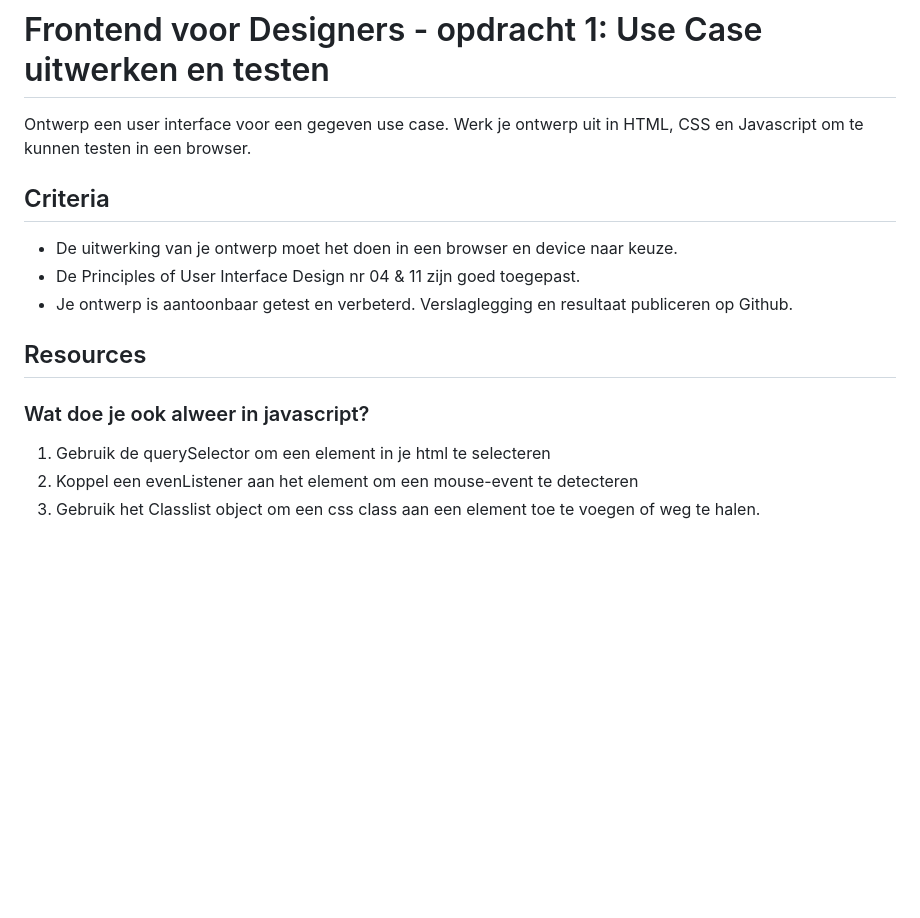
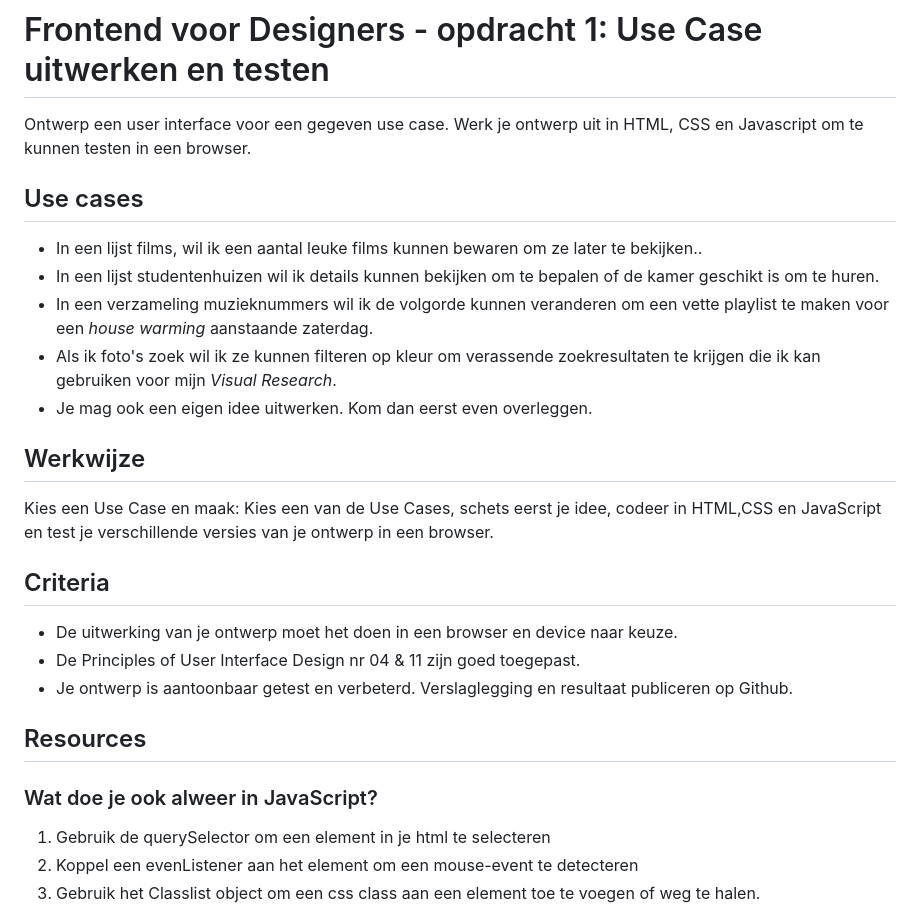
Before and after one commit to zkostop/frontend-voor-designers-1920, a Markdown page: opdracht1/README.md, the part around the change. Rendered like a GitHub page; blank space fills up the shorter version.

Commit message:
opdracht 1 demo html

```diff
--- a/opdracht1/README.md
+++ b/opdracht1/README.md
@@ -1,6 +1,16 @@
 # Frontend voor Designers - opdracht 1: Use Case uitwerken en testen
 
 Ontwerp een user interface voor een gegeven use case. Werk je ontwerp uit in HTML, CSS en Javascript om te kunnen testen in een browser.
+
+## Use cases
+- In een lijst films, wil ik een aantal leuke films kunnen bewaren om ze later te bekijken..
+- In een lijst studentenhuizen wil ik details kunnen bekijken om te bepalen of de kamer geschikt is om te huren.
+- In een verzameling muzieknummers wil ik de volgorde kunnen veranderen om een vette playlist te maken voor een _house warming_ aanstaande zaterdag.
+- Als ik foto's zoek wil ik ze kunnen filteren op kleur om verassende zoekresultaten te krijgen die ik kan gebruiken voor mijn _Visual Research_.
+- Je mag ook een eigen idee uitwerken. Kom dan eerst even overleggen.
+
+## Werkwijze
+Kies een Use Case en maak: Kies een van de Use Cases, schets eerst je idee, codeer in HTML,CSS en JavaScript en test je verschillende versies van je ontwerp in een browser.
 
 ## Criteria
 
@@ -10,7 +20,7 @@ Ontwerp een user interface voor een gegeven use case. Werk je ontwerp uit in HTM
 
 ## Resources
 
-### Wat doe je ook alweer in javascript?
+### Wat doe je ook alweer in JavaScript?
 
 1. Gebruik de querySelector om een element in je html te selecteren
 2. Koppel een evenListener aan het element om een mouse-event te detecteren
```
Also changed, not shown: opdracht1/img/flagF4D.png (added), 2 other files.
